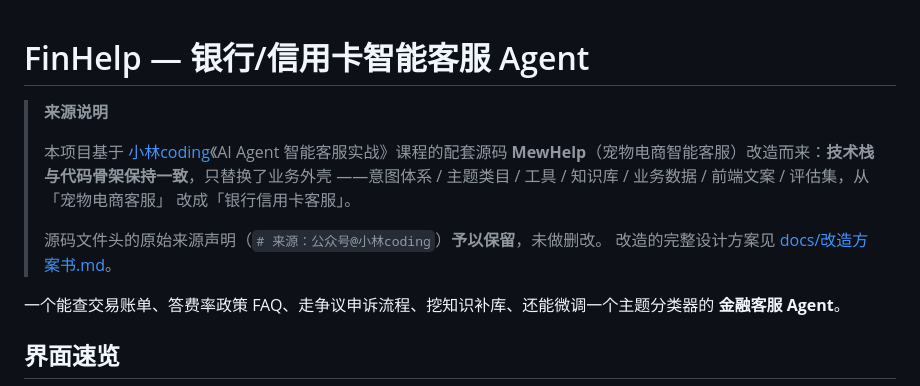
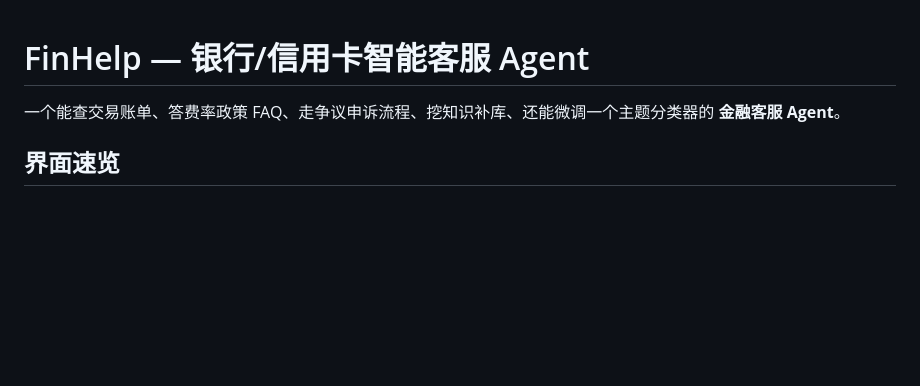
Before and after one commit to selfucker/finhelp, a Markdown page: README.md, the part around the change. Drawn GitHub-style; blank space fills up the shorter version.

Commit message:
docs: README 移除顶部来源说明段

```diff
--- a/README.md
+++ b/README.md
@@ -1,14 +1,4 @@
 # FinHelp — 银行/信用卡智能客服 Agent
-
-> **来源说明**
->
-> 本项目基于 [小林coding](https://xiaolincoding.com)《AI Agent 智能客服实战》课程的配套源码
-> **MewHelp**（宠物电商智能客服）改造而来：**技术栈与代码骨架保持一致**，只替换了业务外壳
-> ——意图体系 / 主题类目 / 工具 / 知识库 / 业务数据 / 前端文案 / 评估集，从「宠物电商客服」
-> 改成「银行信用卡客服」。
->
-> 源码文件头的原始来源声明（`# 来源：公众号@小林coding`）**予以保留**，未做删改。
-> 改造的完整设计方案见 [docs/改造方案书.md](docs/改造方案书.md)。
 
 一个能查交易账单、答费率政策 FAQ、走争议申诉流程、挖知识补库、还能微调一个主题分类器的
 **金融客服 Agent**。
```
